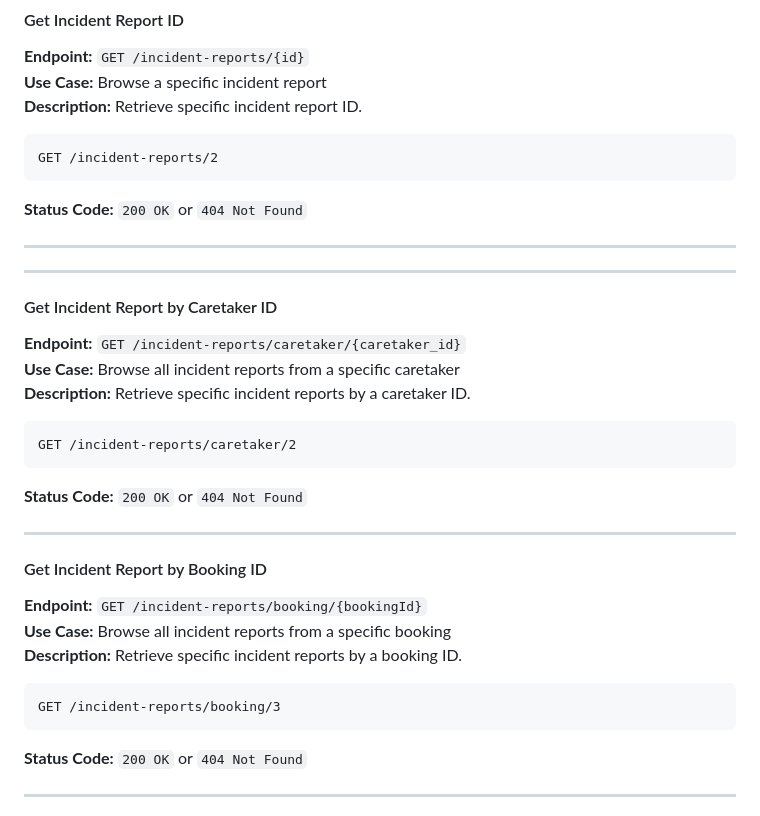
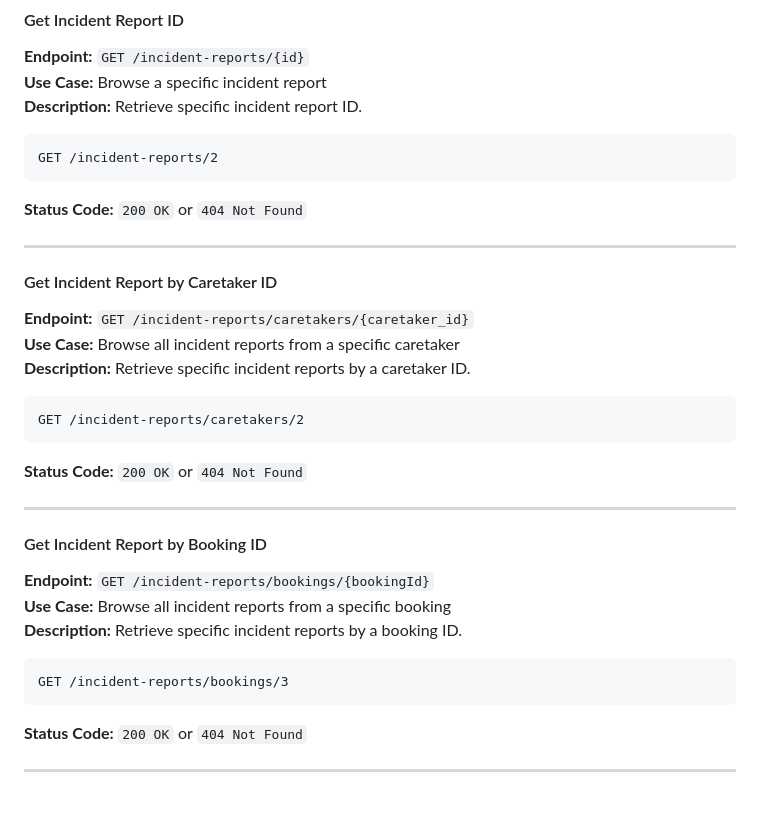
Before and after one commit to edbramblett/sp26-team4, a Markdown page: petpals/README.md, the part around the change. Drawn GitHub-style.

````diff
--- a/petpals/README.md
+++ b/petpals/README.md
@@ -350,15 +350,14 @@ GET /incident-reports/2
 **Status Code:** `200 OK` or `404 Not Found`
 
 ---
----
 
 #### Get Incident Report by Caretaker ID
-**Endpoint:** `GET /incident-reports/caretaker/{caretaker_id}`\
+**Endpoint:** `GET /incident-reports/caretakers/{caretaker_id}`\
 **Use Case:** Browse all incident reports from a specific caretaker\
 **Description:** Retrieve specific incident reports by a caretaker ID.
 
 ```http
-GET /incident-reports/caretaker/2
+GET /incident-reports/caretakers/2
 ```
 
 **Status Code:** `200 OK` or `404 Not Found`
@@ -366,12 +365,12 @@ GET /incident-reports/caretaker/2
 ---
 
 #### Get Incident Report by Booking ID
-**Endpoint:** `GET /incident-reports/booking/{bookingId}`\
+**Endpoint:** `GET /incident-reports/bookings/{bookingId}`\
 **Use Case:** Browse all incident reports from a specific booking\
 **Description:** Retrieve specific incident reports by a booking ID.
 
 ```http
-GET /incident-reports/booking/3
+GET /incident-reports/bookings/3
 ```
 
 **Status Code:** `200 OK` or `404 Not Found`
````
